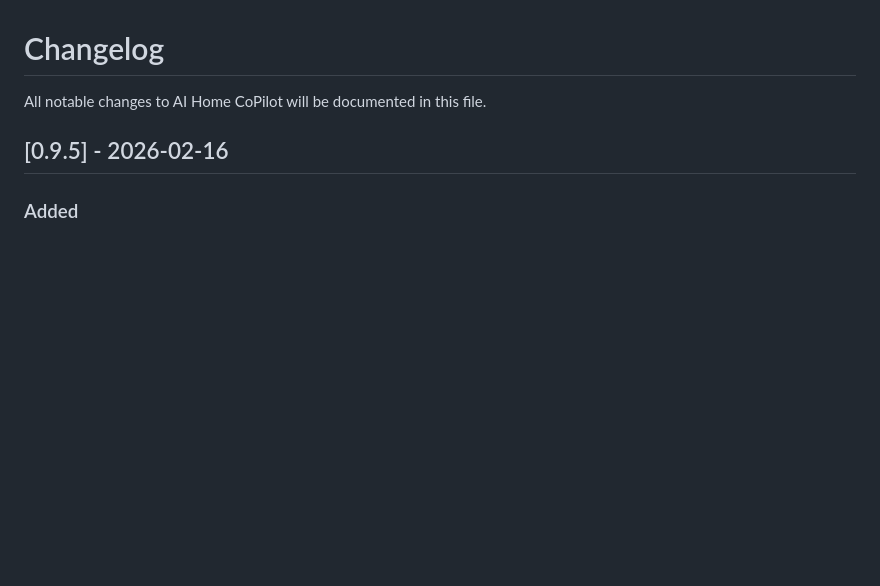
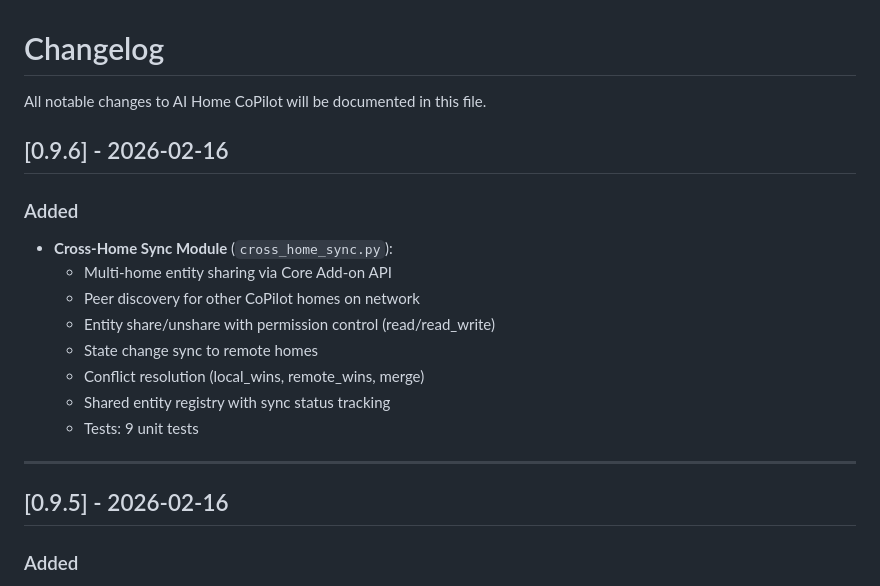
Before and after one commit to GreenhillEfka/pilotsuite-styx-ha, a Markdown page: custom_components/ai_home_copilot/CHANGELOG.md, the part around the change. Drawn GitHub-style; blank space fills up the shorter version.

Commit message:
chore: Update CHANGELOG for v0.9.6 (Cross-Home Sync)

```diff
--- a/custom_components/ai_home_copilot/CHANGELOG.md
+++ b/custom_components/ai_home_copilot/CHANGELOG.md
@@ -1,6 +1,20 @@
 # Changelog
 
 All notable changes to AI Home CoPilot will be documented in this file.
+
+## [0.9.6] - 2026-02-16
+
+### Added
+- **Cross-Home Sync Module** (`cross_home_sync.py`):
+  - Multi-home entity sharing via Core Add-on API
+  - Peer discovery for other CoPilot homes on network
+  - Entity share/unshare with permission control (read/read_write)
+  - State change sync to remote homes
+  - Conflict resolution (local_wins, remote_wins, merge)
+  - Shared entity registry with sync status tracking
+  - Tests: 9 unit tests
+
+---
 
 ## [0.9.5] - 2026-02-16
 
```
